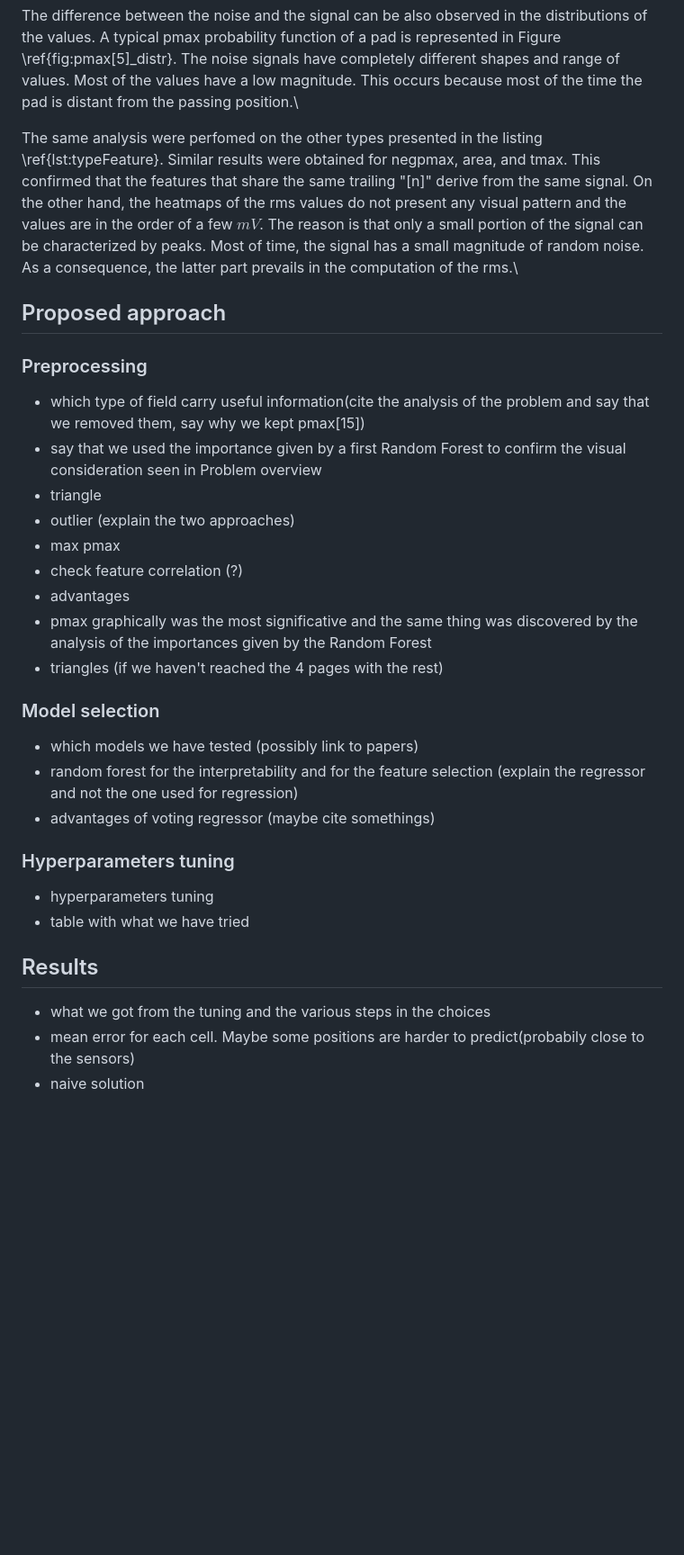
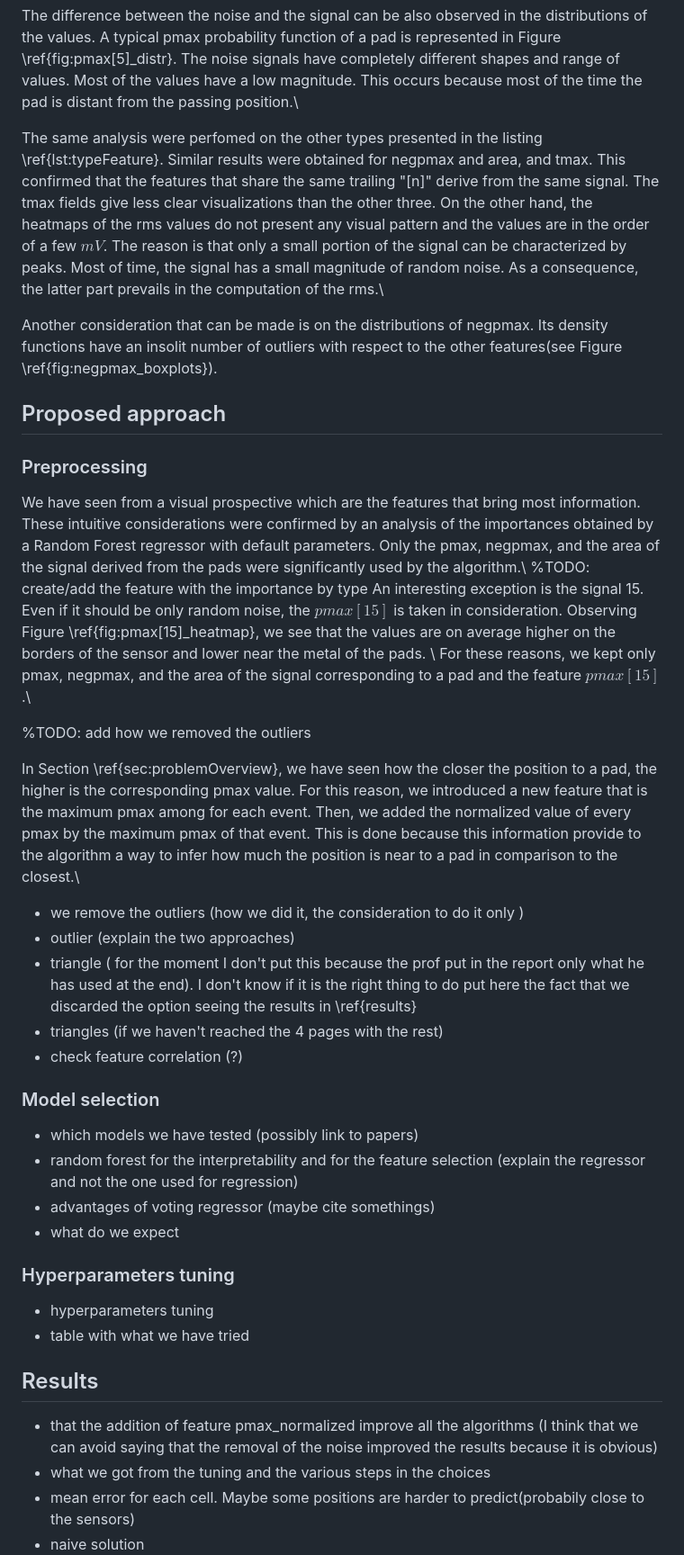
Before and after one commit to Gin549/DsLabProejct, a Markdown page: doc/text.md, the part around one of its changes. Shown at 90% size. Rendered like a GitHub page; blank space fills up the shorter version.

Commit message:
doc: most of preprocessing

```diff
--- a/doc/text.md
+++ b/doc/text.md
@@ -40,24 +41,33 @@ The pad and the corresponding signal number are represented in Figure \ref{fig:r
 
 The difference between the noise and the signal can be also observed in the distributions of the values. A typical pmax probability function of a pad is represented in Figure \ref{fig:pmax[5]_distr}. The noise signals have completely different shapes and range of values. Most of the values have a low magnitude. This occurs because most of the time the pad is distant from the passing position.\\
 
-The same analysis were perfomed on the other types presented in the listing \ref{lst:typeFeature}. Similar results were obtained for negpmax, area, and tmax. This confirmed that the features that share the same trailing "[n]" derive from the same signal. On the other hand, the heatmaps of the rms values do not present any visual pattern and the values are in the order of a few $mV$. The reason is that only a small portion of the signal can be characterized by peaks. Most of time, the signal has a small magnitude of random noise. As a consequence, the latter part prevails in the computation of the rms.\\
+The same analysis were perfomed on the other types presented in the listing \ref{lst:typeFeature}. Similar results were obtained for negpmax and area, and tmax. This confirmed that the features that share the same trailing "[n]" derive from the same signal. The tmax fields give less clear visualizations than the other three. On the other hand, the heatmaps of the rms values do not present any visual pattern and the values are in the order of a few $mV$. The reason is that only a small portion of the signal can be characterized by peaks. Most of time, the signal has a small magnitude of random noise. As a consequence, the latter part prevails in the computation of the rms.\\
+
+Another consideration that can be made is on the distributions of negpmax. Its density functions have an insolit number of outliers with respect to the other features(see Figure \ref{fig:negpmax_boxplots}).
 
 ## Proposed approach
 ### Preprocessing
-- which type of field carry useful information(cite the analysis of the problem and say that we removed them, say why we kept pmax[15])
-- say that we used the importance given by a first Random Forest to confirm the visual consideration seen in Problem overview
-- triangle
+
+We have seen from a visual prospective which are the features that bring most information. These intuitive considerations were confirmed by an analysis of the importances obtained by a Random Forest regressor with default parameters. Only the pmax, negpmax, and the area of the signal derived from the pads were significantly used by the algorithm.\\ %TODO: create/add the feature with the importance by type
+An interesting exception is the signal 15. Even if it should be only random noise, the $pmax[15]$ is taken in consideration. Observing Figure \ref{fig:pmax[15]_heatmap}, we see that the values are on average higher on the borders of the sensor and lower near the metal of the pads. \\
+For these reasons, we kept only pmax, negpmax, and the area of the signal corresponding to a pad and the feature $pmax[15]$.\\
+
+%TODO: add how we removed the outliers
+
+In Section \ref{sec:problemOverview}, we have seen how the closer the position to a pad, the higher is the corresponding pmax value. For this reason, we introduced a new feature that is the maximum pmax among for each event. Then, we added the normalized value of every pmax by the maximum pmax of that event. This is done because this information provide to the algorithm a way to infer how much the position is near to a pad in comparison to the closest.\\
+
+
+- we remove the outliers (how we did it, the consideration to do it only )
 - outlier (explain the two approaches)
-- max pmax
+- triangle ( for the moment I don't put this because the prof put in the report only what he has used at the end). I don't know if it is the right thing to do put here the fact that we discarded the option seeing the results in \ref{results}
+- triangles (if we haven't reached the 4 pages with the rest)
 - check feature correlation (?)
-- advantages
-- pmax graphically was the most significative and the same thing was discovered by the analysis of the importances given by the Random Forest
-- triangles (if we haven't reached the 4 pages with the rest)
 
 ### Model selection
 - which models we have tested (possibly link to papers)
 - random forest for the interpretability and for the feature selection (explain the regressor and not the one used for regression)
 - advantages of voting regressor (maybe cite somethings)
+- what do we expect
 
 ### Hyperparameters tuning
 - hyperparameters tuning
@@ -65,6 +75,7 @@ The same analysis were perfomed on the other types presented in the listing \ref
 
 
 ## Results
+- that the addition of feature pmax_normalized improve all the algorithms (I think that we can avoid saying that the removal of the noise improved the results because it is obvious)
 - what we got from the tuning and the various steps in the choices
 - mean error for each cell. Maybe some positions are harder to predict(probabily close to the sensors)
 - naive solution
```
Also changed, not shown: other parts of doc/text.md (+9 -3 lines).
